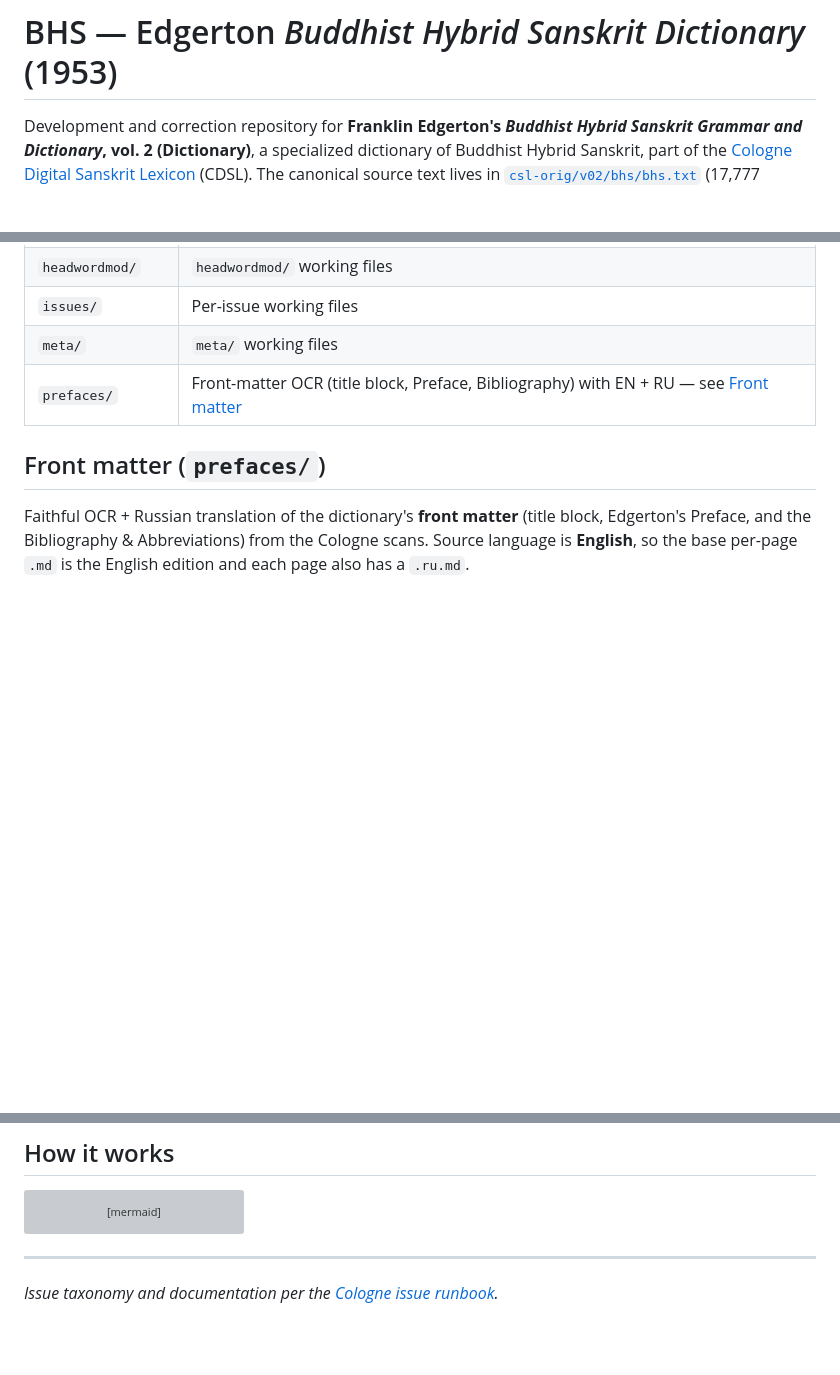
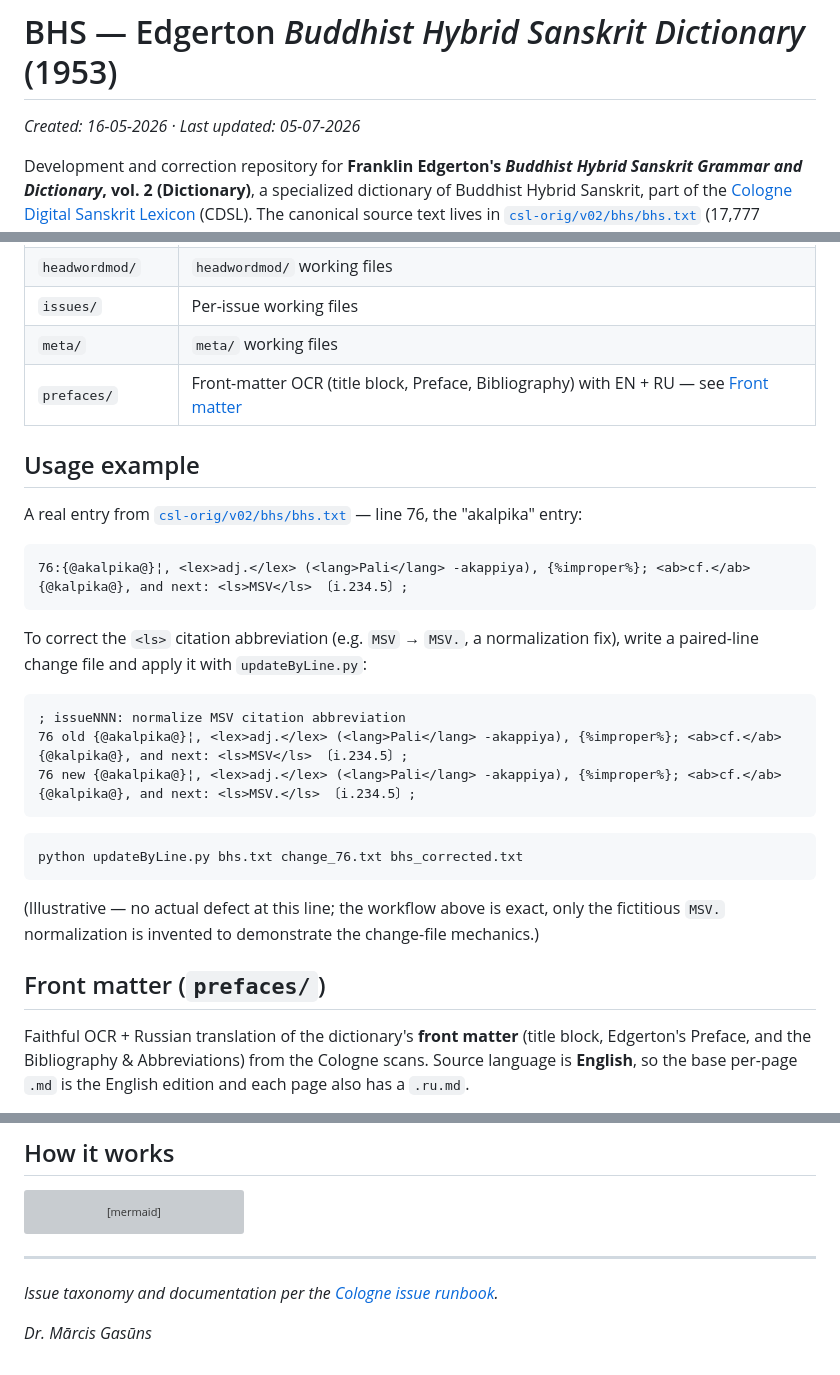
Before and after one commit to sanskrit-lexicon/BHS, a Markdown page: README.md, 3 parts joined by grey strips. Drawn GitHub-style; blank space fills up the shorter version; grey boxes are pictures that could not be loaded.

Commit message:
docs: upgrade README to best-standard with usage example (#11)
Co-authored-by: Claude Sonnet 5 <noreply@anthropic.com>

````diff
--- a/README.md
+++ b/README.md
@@ -1,4 +1,6 @@
 # BHS — Edgerton *Buddhist Hybrid Sanskrit Dictionary* (1953)
+
+_Created: 16-05-2026 · Last updated: 05-07-2026_
 
 Development and correction repository for **Franklin Edgerton's *Buddhist Hybrid Sanskrit Grammar and Dictionary*, vol. 2 (Dictionary)**, a specialized dictionary of Buddhist Hybrid Sanskrit, part of the [Cologne Digital Sanskrit Lexicon](https://www.sanskrit-lexicon.uni-koeln.de/) (CDSL). The canonical source text lives in [`csl-orig/v02/bhs/bhs.txt`](https://github.com/sanskrit-lexicon/csl-orig/blob/master/v02/bhs/bhs.txt) (17,777 entries); this repository holds the development, correction, and enrichment work.
 
@@ -19,6 +21,28 @@ A specialized lexicon of the non-classical Sanskrit of Buddhist texts; entries c
 | `issues/` | Per-issue working files |
 | `meta/` | `meta/` working files |
 | `prefaces/` | Front-matter OCR (title block, Preface, Bibliography) with EN + RU — see [Front matter](#front-matter-prefaces) |
+
+## Usage example
+
+A real entry from [`csl-orig/v02/bhs/bhs.txt`](https://github.com/sanskrit-lexicon/csl-orig/blob/master/v02/bhs/bhs.txt) — line 76, the "akalpika" entry:
+
+```
+76:{@akalpika@}¦, <lex>adj.</lex> (<lang>Pali</lang> -akappiya), {%improper%}; <ab>cf.</ab> {@kalpika@}, and next: <ls>MSV</ls> 〔i.234.5〕;
+```
+
+To correct the `<ls>` citation abbreviation (e.g. `MSV` → `MSV.`, a normalization fix), write a paired-line change file and apply it with `updateByLine.py`:
+
+```
+; issueNNN: normalize MSV citation abbreviation
+76 old {@akalpika@}¦, <lex>adj.</lex> (<lang>Pali</lang> -akappiya), {%improper%}; <ab>cf.</ab> {@kalpika@}, and next: <ls>MSV</ls> 〔i.234.5〕;
+76 new {@akalpika@}¦, <lex>adj.</lex> (<lang>Pali</lang> -akappiya), {%improper%}; <ab>cf.</ab> {@kalpika@}, and next: <ls>MSV.</ls> 〔i.234.5〕;
+```
+
+```sh
+python updateByLine.py bhs.txt change_76.txt bhs_corrected.txt
+```
+
+(Illustrative — no actual defect at this line; the workflow above is exact, only the fictitious `MSV.` normalization is invented to demonstrate the change-file mechanics.)
 
 ## Front matter (`prefaces/`)
 
@@ -152,3 +176,5 @@ flowchart LR
 
 ---
 *Issue taxonomy and documentation per the [Cologne issue runbook](https://github.com/sanskrit-lexicon/csl-observatory/blob/main/runbook/cologne-issue-runbook.md).*
+
+_Dr. Mārcis Gasūns_
````
